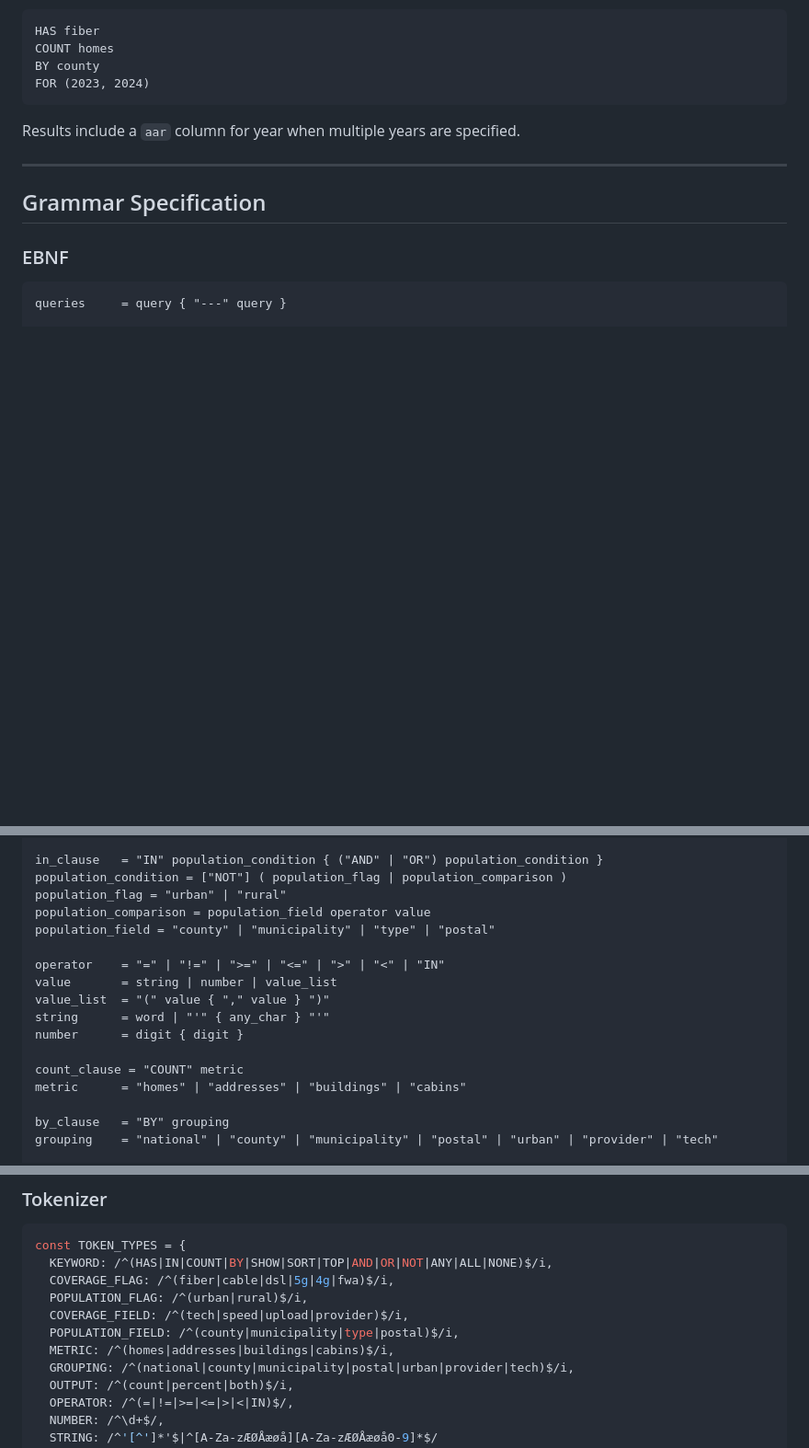
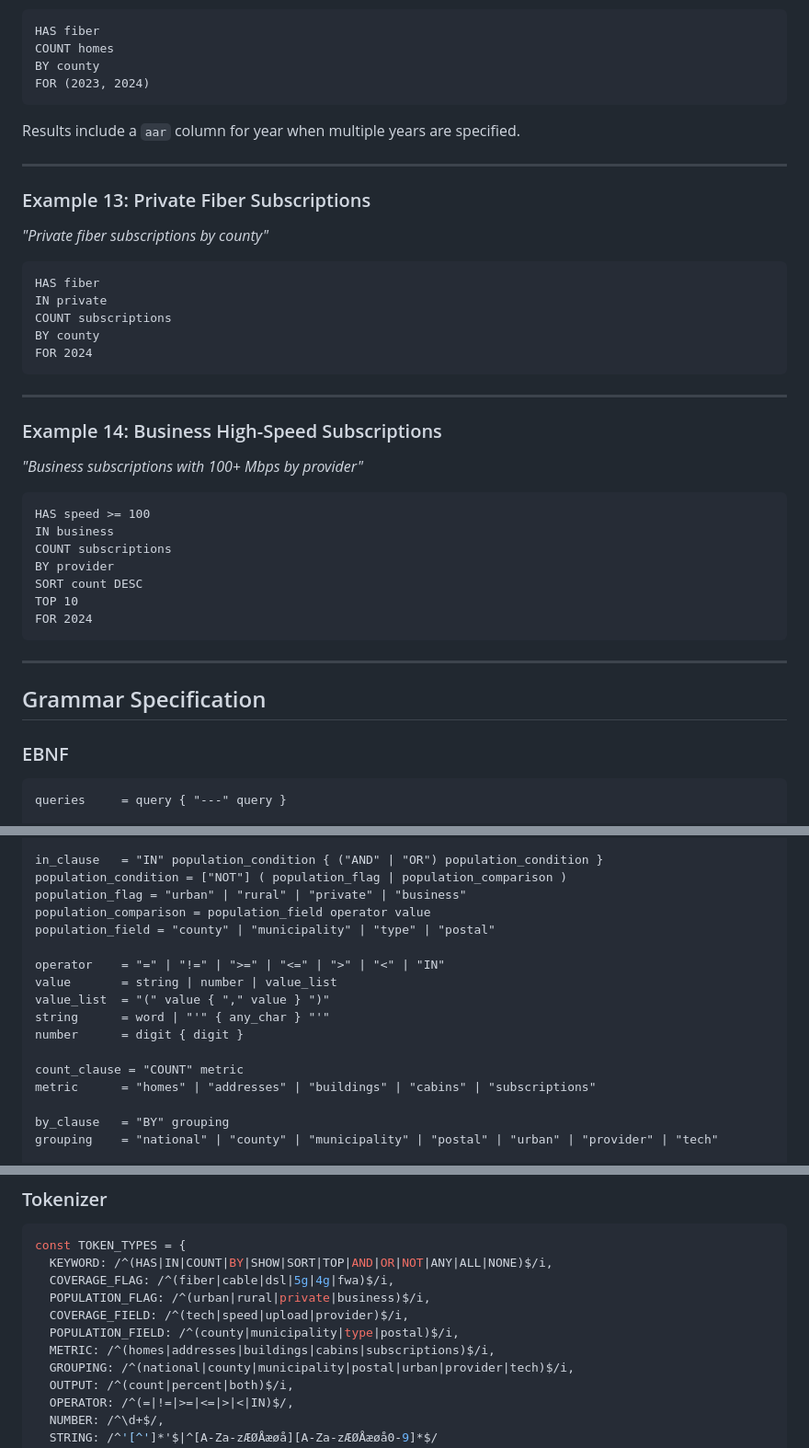
Before and after one commit to rogermarkussen/span, a Markdown page: DSL.md, 3 parts joined by grey strips. Shown at 92% size. Rendered like a GitHub page; blank space fills up the shorter version.

````diff
--- a/DSL.md
+++ b/DSL.md
@@ -413,6 +429,34 @@ Results include a `aar` column for year when multiple years are specified.
 
 ---
 
+### Example 13: Private Fiber Subscriptions
+*"Private fiber subscriptions by county"*
+
+```
+HAS fiber
+IN private
+COUNT subscriptions
+BY county
+FOR 2024
+```
+
+---
+
+### Example 14: Business High-Speed Subscriptions
+*"Business subscriptions with 100+ Mbps by provider"*
+
+```
+HAS speed >= 100
+IN business
+COUNT subscriptions
+BY provider
+SORT count DESC
+TOP 10
+FOR 2024
+```
+
+---
+
 ## Grammar Specification
 
 ### EBNF
@@ -432,7 +476,7 @@ coverage_field = "tech" | "speed" | "upload" | "provider"
 
 in_clause   = "IN" population_condition { ("AND" | "OR") population_condition }
 population_condition = ["NOT"] ( population_flag | population_comparison )
-population_flag = "urban" | "rural"
+population_flag = "urban" | "rural" | "private" | "business"
 population_comparison = population_field operator value
 population_field = "county" | "municipality" | "type" | "postal"
 
@@ -443,7 +487,7 @@ string      = word | "'" { any_char } "'"
 number      = digit { digit }
 
 count_clause = "COUNT" metric
-metric      = "homes" | "addresses" | "buildings" | "cabins"
+metric      = "homes" | "addresses" | "buildings" | "cabins" | "subscriptions"
 
 by_clause   = "BY" grouping
 grouping    = "national" | "county" | "municipality" | "postal" | "urban" | "provider" | "tech"
@@ -470,10 +514,10 @@ for_clause  = "FOR" ( number | "(" number { "," number } ")" )
 const TOKEN_TYPES = {
   KEYWORD: /^(HAS|IN|COUNT|BY|SHOW|SORT|TOP|AND|OR|NOT|ANY|ALL|NONE)$/i,
   COVERAGE_FLAG: /^(fiber|cable|dsl|5g|4g|fwa)$/i,
-  POPULATION_FLAG: /^(urban|rural)$/i,
+  POPULATION_FLAG: /^(urban|rural|private|business)$/i,
   COVERAGE_FIELD: /^(tech|speed|upload|provider)$/i,
   POPULATION_FIELD: /^(county|municipality|type|postal)$/i,
-  METRIC: /^(homes|addresses|buildings|cabins)$/i,
+  METRIC: /^(homes|addresses|buildings|cabins|subscriptions)$/i,
   GROUPING: /^(national|county|municipality|postal|urban|provider|tech)$/i,
   OUTPUT: /^(count|percent|both)$/i,
   OPERATOR: /^(=|!=|>=|<=|>|<|IN)$/,
````
Also changed, not shown: other parts of DSL.md (+17 -1 lines), DSL-doc.md (+56 -1 lines).
